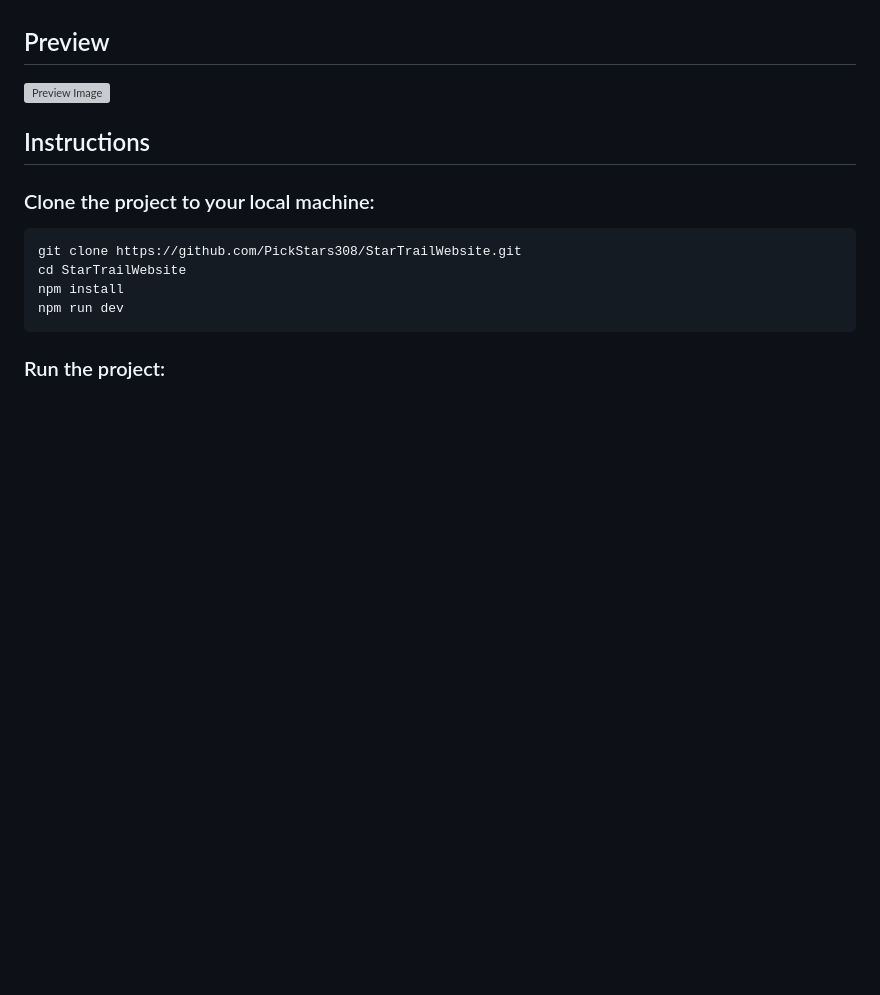
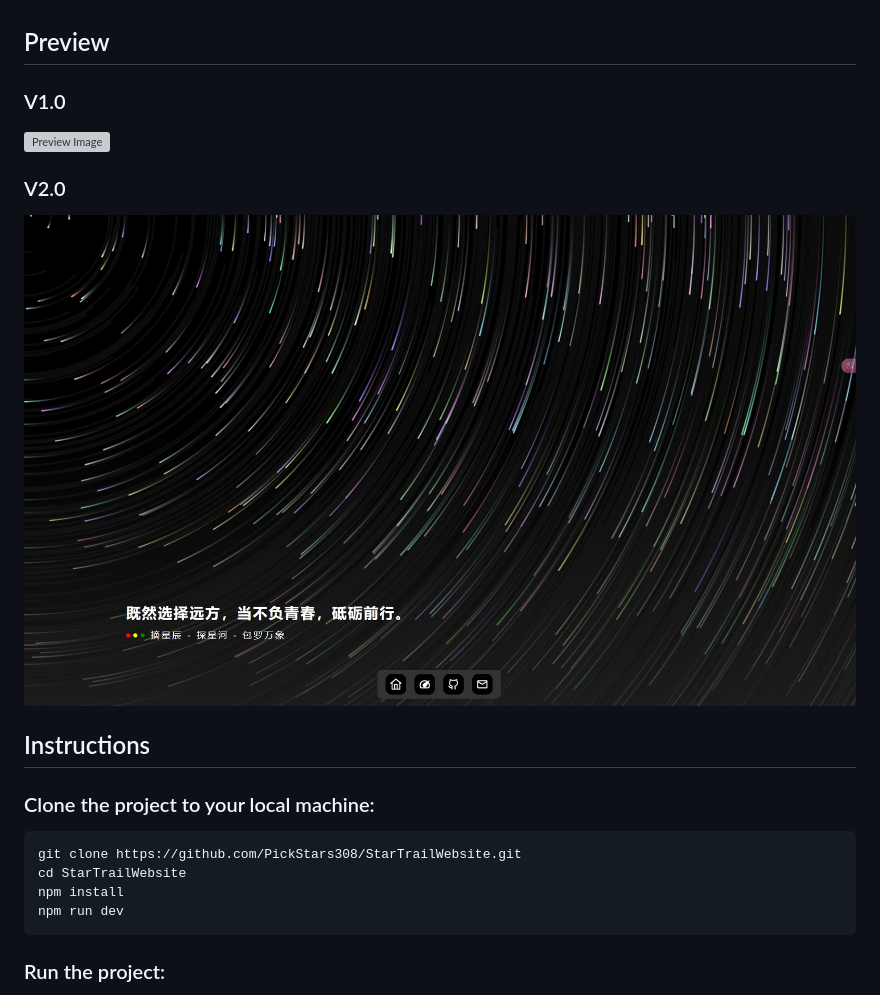
Before and after one commit to PickStars308/StarTrailWebsite, a Markdown page: README.md, the part around the change. GitHub-like rendering; pictures changed too: Preview/31-12-2024_222014_localhost.jpeg (added); blank space fills up the shorter version; grey boxes are pictures that could not be loaded.

```diff
--- a/README.md
+++ b/README.md
@@ -14,7 +14,12 @@ English | [简体中文](README-CN.md)
 
 ## Preview
 
+### V1.0
 ![Preview Image](./Preview/20241228-165315.png "Preview Image")
+
+### V2.0
+![Preview Image V2.0](./Preview/31-12-2024_222014_localhost.jpeg "Preview Image V2.0")
+
 
 ## Instructions
 
```
Also changed, not shown: README-CN.md (+10 -1 lines), 17 other files.
